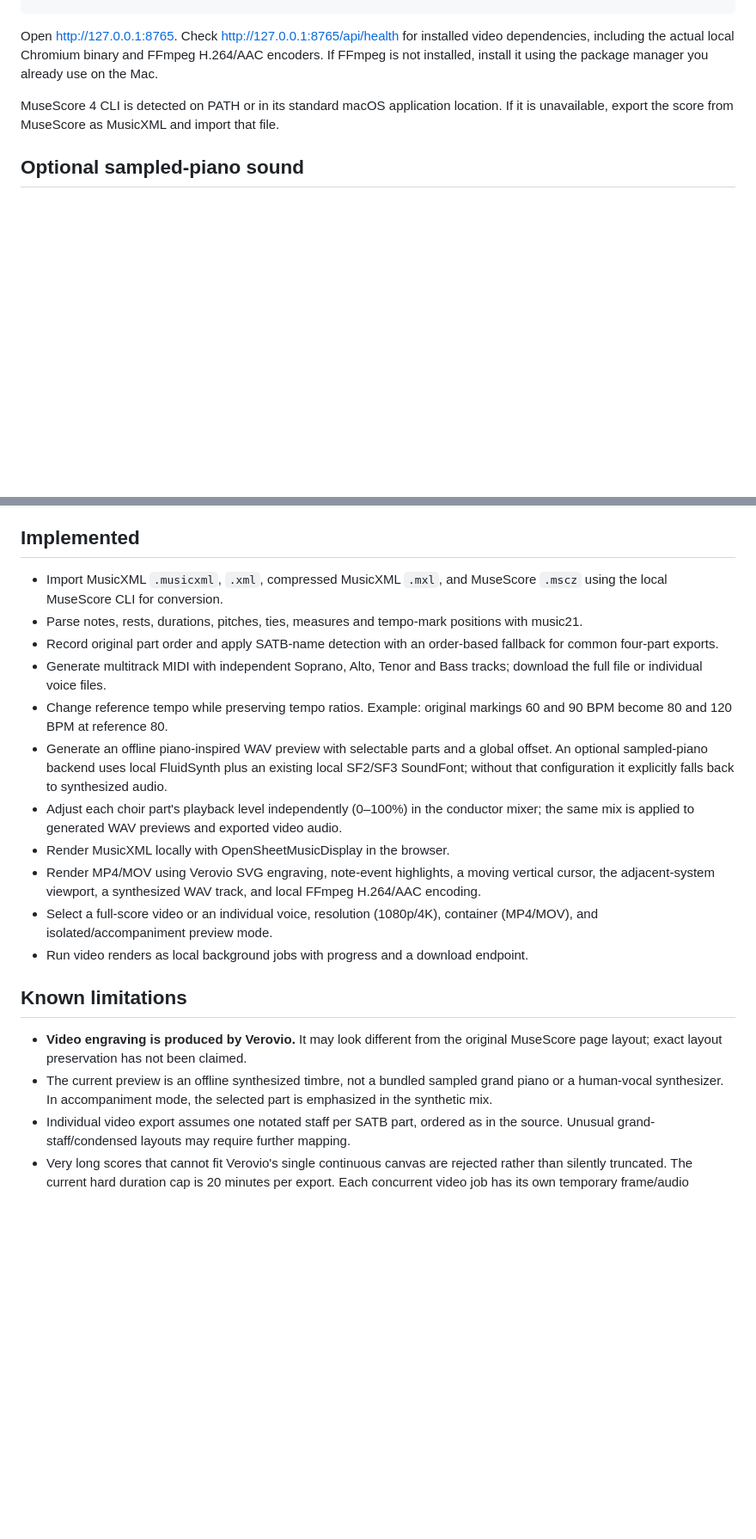
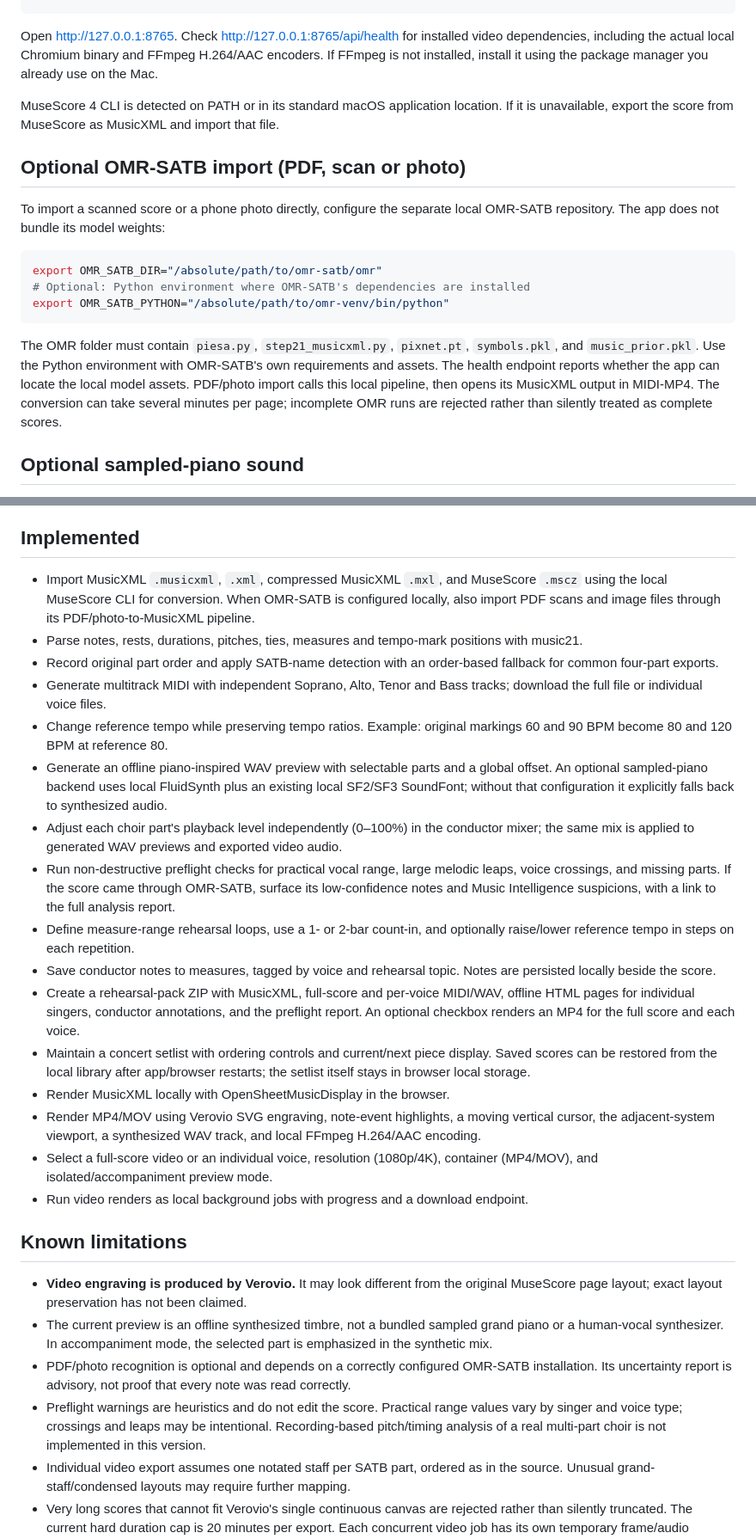
Before and after one commit to DrFoxi14/midi-mp4, a Markdown page: README.md, 2 parts joined by grey strips. Shown at 86% size. Drawn GitHub-style; blank space fills up the shorter version.

Commit message:
Document conductor workflow and optional OMR-SATB bridge

````diff
--- a/README.md
+++ b/README.md
@@ -43,6 +43,18 @@ Open http://127.0.0.1:8765. Check http://127.0.0.1:8765/api/health for installed
 
 MuseScore 4 CLI is detected on PATH or in its standard macOS application location. If it is unavailable, export the score from MuseScore as MusicXML and import that file.
 
+## Optional OMR-SATB import (PDF, scan or photo)
+
+To import a scanned score or a phone photo directly, configure the separate local OMR-SATB repository. The app does not bundle its model weights:
+
+```bash
+export OMR_SATB_DIR="/absolute/path/to/omr-satb/omr"
+# Optional: Python environment where OMR-SATB's dependencies are installed
+export OMR_SATB_PYTHON="/absolute/path/to/omr-venv/bin/python"
+```
+
+The OMR folder must contain `piesa.py`, `step21_musicxml.py`, `pixnet.pt`, `symbols.pkl`, and `music_prior.pkl`. Use the Python environment with OMR-SATB's own requirements and assets. The health endpoint reports whether the app can locate the local model assets. PDF/photo import calls this local pipeline, then opens its MusicXML output in MIDI-MP4. The conversion can take several minutes per page; incomplete OMR runs are rejected rather than silently treated as complete scores.
+
 ## Optional sampled-piano sound
 
 The default preview is synthesized and needs no extra assets. For a sampled piano, install FluidSynth locally and point the app at a SoundFont file you already have:
@@ -65,13 +77,18 @@ The suite checks tempo scaling, tempo changes, MIDI track separation, tied-note
 
 ## Implemented
 
-- Import MusicXML `.musicxml`, `.xml`, compressed MusicXML `.mxl`, and MuseScore `.mscz` using the local MuseScore CLI for conversion.
+- Import MusicXML `.musicxml`, `.xml`, compressed MusicXML `.mxl`, and MuseScore `.mscz` using the local MuseScore CLI for conversion. When OMR-SATB is configured locally, also import PDF scans and image files through its PDF/photo-to-MusicXML pipeline.
 - Parse notes, rests, durations, pitches, ties, measures and tempo-mark positions with music21.
 - Record original part order and apply SATB-name detection with an order-based fallback for common four-part exports.
 - Generate multitrack MIDI with independent Soprano, Alto, Tenor and Bass tracks; download the full file or individual voice files.
 - Change reference tempo while preserving tempo ratios. Example: original markings 60 and 90 BPM become 80 and 120 BPM at reference 80.
 - Generate an offline piano-inspired WAV preview with selectable parts and a global offset. An optional sampled-piano backend uses local FluidSynth plus an existing local SF2/SF3 SoundFont; without that configuration it explicitly falls back to synthesized audio.
 - Adjust each choir part's playback level independently (0–100%) in the conductor mixer; the same mix is applied to generated WAV previews and exported video audio.
+- Run non-destructive preflight checks for practical vocal range, large melodic leaps, voice crossings, and missing parts. If the score came through OMR-SATB, surface its low-confidence notes and Music Intelligence suspicions, with a link to the full analysis report.
+- Define measure-range rehearsal loops, use a 1- or 2-bar count-in, and optionally raise/lower reference tempo in steps on each repetition.
+- Save conductor notes to measures, tagged by voice and rehearsal topic. Notes are persisted locally beside the score.
+- Create a rehearsal-pack ZIP with MusicXML, full-score and per-voice MIDI/WAV, offline HTML pages for individual singers, conductor annotations, and the preflight report. An optional checkbox renders an MP4 for the full score and each voice.
+- Maintain a concert setlist with ordering controls and current/next piece display. Saved scores can be restored from the local library after app/browser restarts; the setlist itself stays in browser local storage.
 - Render MusicXML locally with OpenSheetMusicDisplay in the browser.
 - Render MP4/MOV using Verovio SVG engraving, note-event highlights, a moving vertical cursor, the adjacent-system viewport, a synthesized WAV track, and local FFmpeg H.264/AAC encoding.
 - Select a full-score video or an individual voice, resolution (1080p/4K), container (MP4/MOV), and isolated/accompaniment preview mode.
@@ -81,6 +98,8 @@ The suite checks tempo scaling, tempo changes, MIDI track separation, tied-note
 
 - **Video engraving is produced by Verovio.** It may look different from the original MuseScore page layout; exact layout preservation has not been claimed.
 - The current preview is an offline synthesized timbre, not a bundled sampled grand piano or a human-vocal synthesizer. In accompaniment mode, the selected part is emphasized in the synthetic mix.
+- PDF/photo recognition is optional and depends on a correctly configured OMR-SATB installation. Its uncertainty report is advisory, not proof that every note was read correctly.
+- Preflight warnings are heuristics and do not edit the score. Practical range values vary by singer and voice type; crossings and leaps may be intentional. Recording-based pitch/timing analysis of a real multi-part choir is not implemented in this version.
 - Individual video export assumes one notated staff per SATB part, ordered as in the source. Unusual grand-staff/condensed layouts may require further mapping.
 - Very long scores that cannot fit Verovio's single continuous canvas are rejected rather than silently truncated. The current hard duration cap is 20 minutes per export. Each concurrent video job has its own temporary frame/audio directory to avoid cross-job collisions.
 - Repeats/navigation signs, transposing-instrument notation, unusual tempo placement, and every MusicXML edge case are not guaranteed to be handled identically to a conductor's performance.
````
